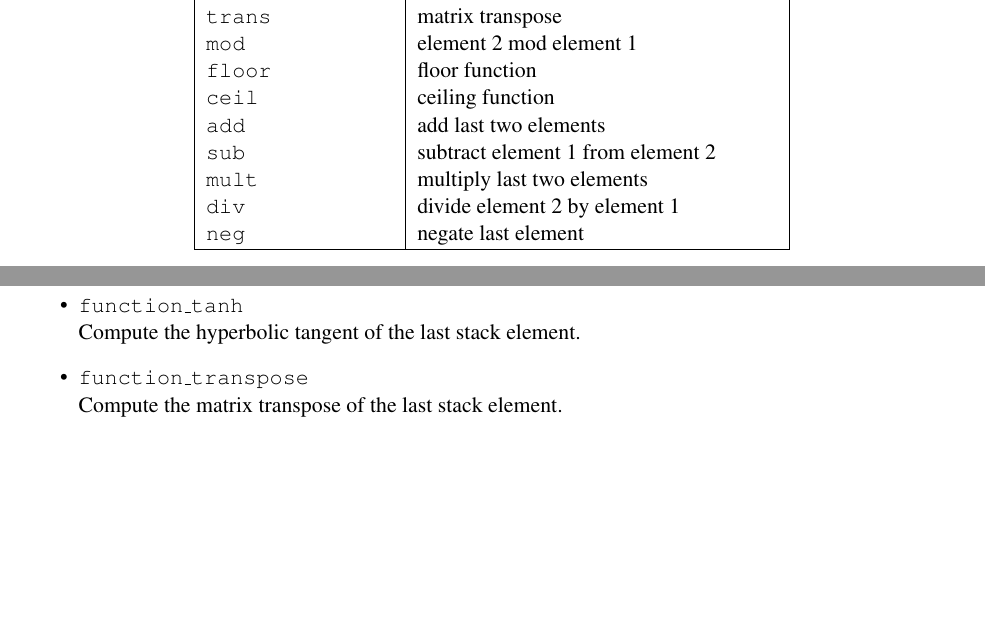
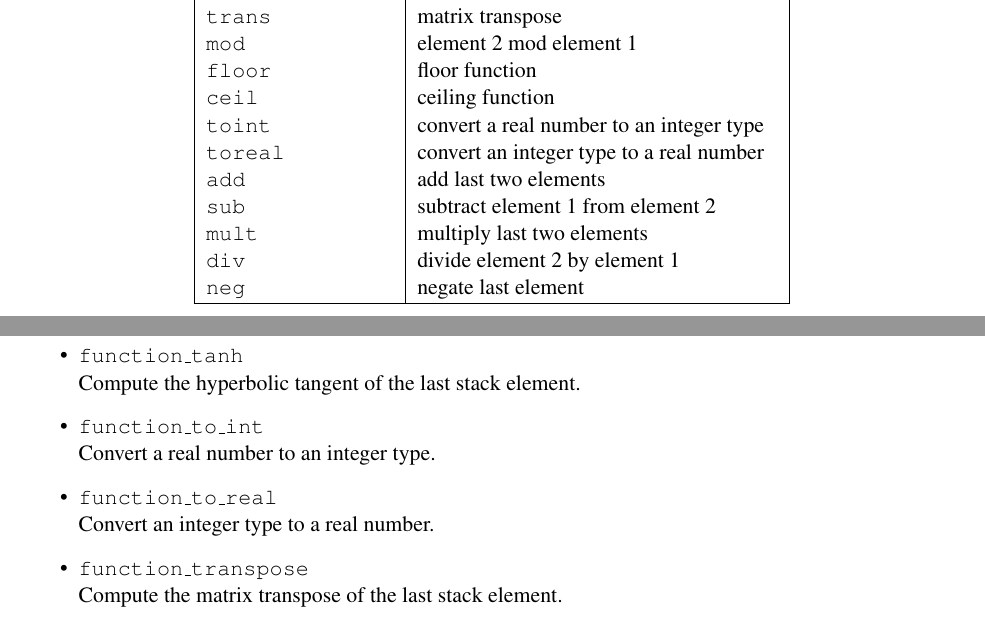
Before and after one commit to pelzlpj/orpie, a LaTeX document (doc/manual.tex): two parts of pages 5 and 11 of 16 before the commit and two parts of pages 5 and 12 of 16 after it, joined at a grey line, cut so that both start at the same text, the shorter picture padded with empty space. Compiled offline with pdfLaTeX.

Commit message:
added coercion functions for integer and real types

```diff
--- a/doc/manual.tex
+++ b/doc/manual.tex
@@ -255,6 +255,8 @@ The following functions are available as extended commands:
       {\tt mod} & element 2 mod element 1 \\
       {\tt floor} & floor function \\
       {\tt ceil} & ceiling function \\
+      {\tt toint} & convert a real number to an integer type \\
+      {\tt toreal} & convert an integer type to a real number \\
       {\tt add} & add last two elements \\
       {\tt sub} & subtract element 1 from element 2 \\
       {\tt mult} & multiply last two elements \\
@@ -546,6 +548,10 @@ to a real number, and as such the arithmetic will no longer be exact.
       angle mode of the calculator.
    \item {\tt function\_tanh} \\
       Compute the hyperbolic tangent of the last stack element.
+   \item {\tt function\_to\_int} \\
+      Convert a real number to an integer type.
+   \item {\tt function\_to\_real} \\
+      Convert an integer type to a real number.
    \item {\tt function\_transpose} \\
       Compute the matrix transpose of the last stack element.
 \end{itemize}
```
Also changed, not shown: 5 other files.
